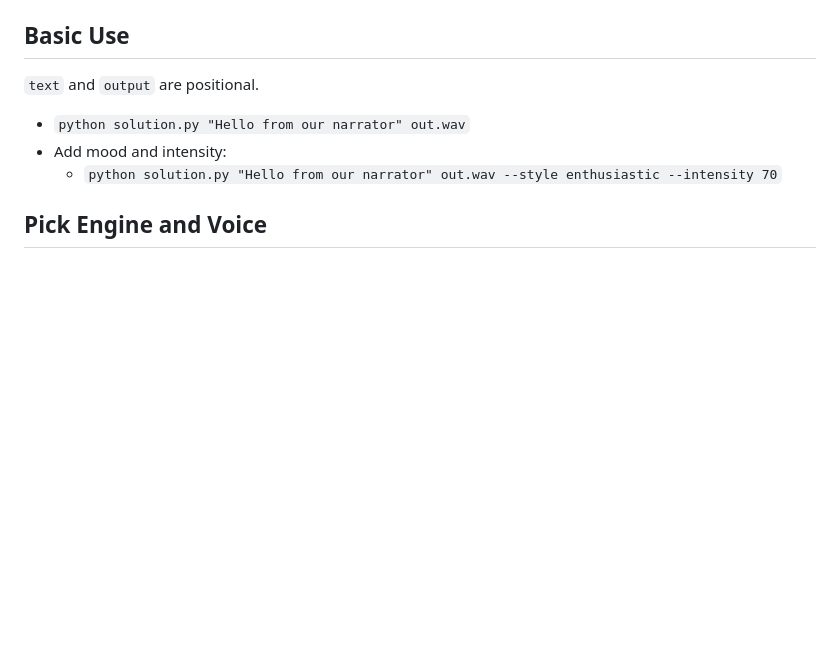
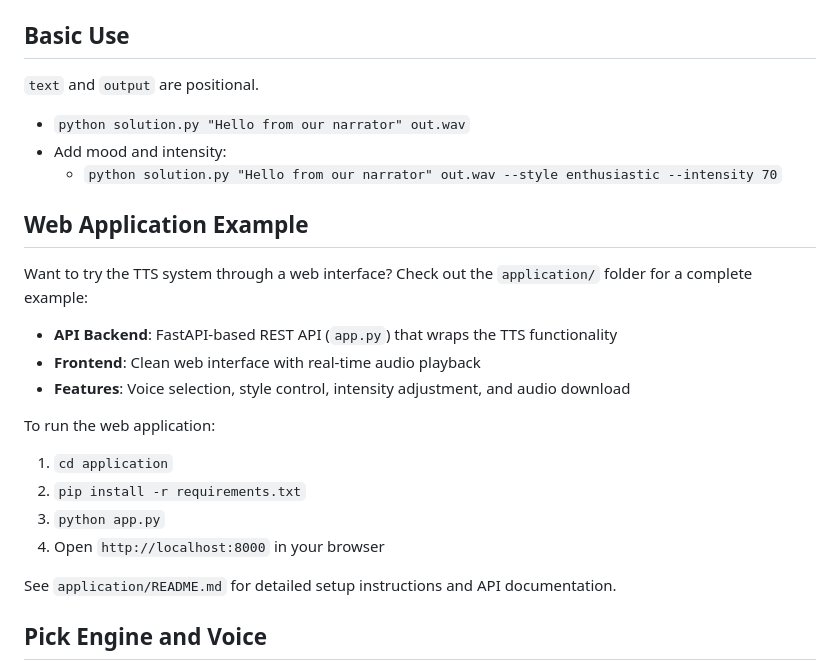
Before and after one commit to bagoelz/Emotional_Speech_Generation, a Markdown page: README.md, the part around the change. Drawn GitHub-style; blank space fills up the shorter version.

Commit message:
Add web application documentation to README.md
- Added section explaining the application/ folder contents
- Included setup instructions for the web interface
- Documented API backend and frontend features
- Added reference to application/README.md for detailed docs

```diff
--- a/README.md
+++ b/README.md
@@ -29,6 +29,21 @@ Pick the setup that matches your machine and goals.
 - `python solution.py "Hello from our narrator" out.wav`
 - Add mood and intensity:
   - `python solution.py "Hello from our narrator" out.wav --style enthusiastic --intensity 70`
+
+## Web Application Example
+Want to try the TTS system through a web interface? Check out the `application/` folder for a complete example:
+
+- **API Backend**: FastAPI-based REST API (`app.py`) that wraps the TTS functionality
+- **Frontend**: Clean web interface with real-time audio playback
+- **Features**: Voice selection, style control, intensity adjustment, and audio download
+
+To run the web application:
+1. `cd application`
+2. `pip install -r requirements.txt`
+3. `python app.py`
+4. Open `http://localhost:8000` in your browser
+
+See `application/README.md` for detailed setup instructions and API documentation.
 
 ## Pick Engine and Voice
 - Let the tool choose (Coqui first, pyttsx3 fallback), or force one:
```
